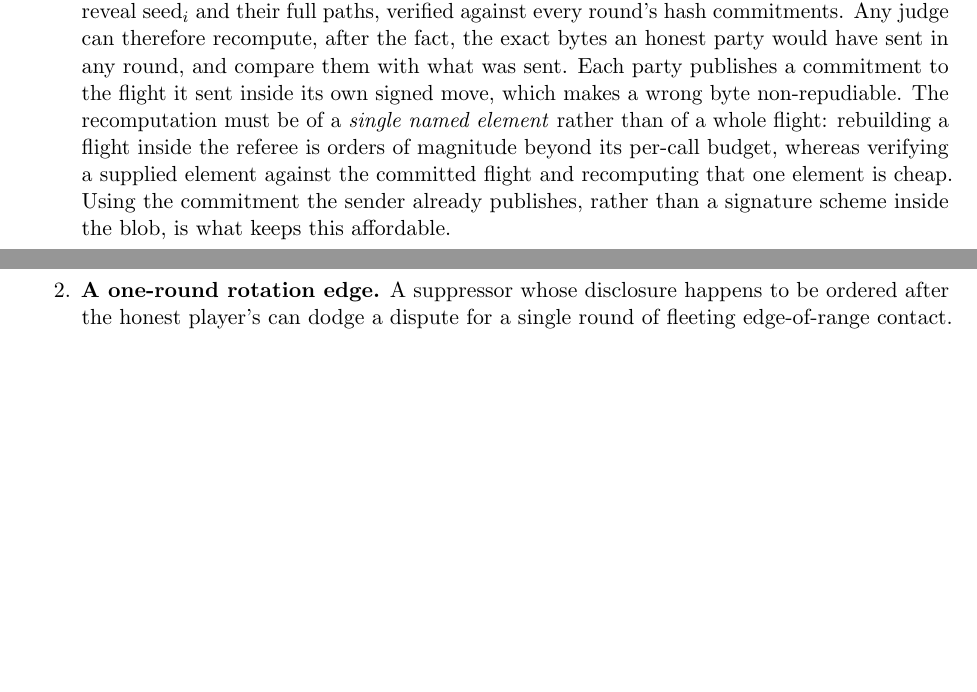
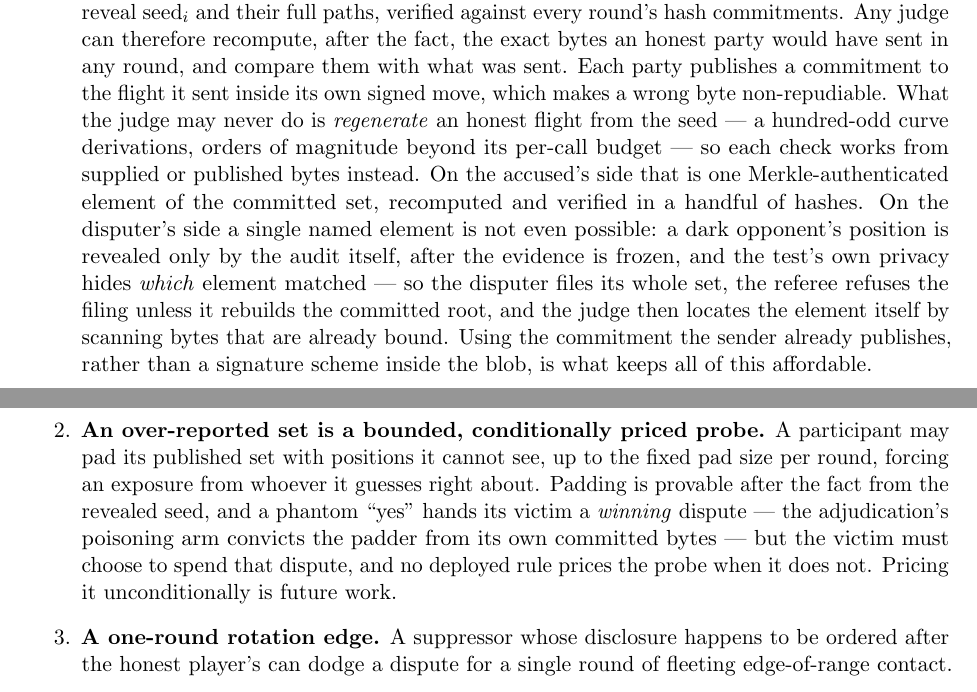
Before and after one commit to xaya/fog-of-war, a LaTeX paper (paper/blinded-sighting-test.tex): two parts of pages 6 and 9 of 11 before the commit and two parts of pages 7 and 10 of 11 after it, joined at a grey line, cut so that both start at the same text, the shorter picture padded with empty space. Compiled offline with pdfLaTeX.

Commit message:
Paper: pre-review corrections synced from upstream (round structure matches the flight pass; cost claims rescoped; the probe limitation stated precisely; dated July 28)

```diff
--- a/paper/blinded-sighting-test.tex
+++ b/paper/blinded-sighting-test.tex
@@ -25,7 +25,7 @@ A Blinded Mutual-Sighting Test for Trustless Game Channels}
 Konstantin Gorskov \quad Daniel Kraft\\[6pt]
 \normalsize Xaya Developers}
 
-\date{July 27, 2026}
+\date{July 28, 2026}
 
 \begin{document}
 \maketitle
@@ -399,13 +415,19 @@ forces both players to reveal $\seed_i$ and their full paths, verified against
 every round's hash commitments. Any judge can therefore recompute, after the
 fact, the exact bytes an honest party would have sent in any round, and compare
 them with what was sent. Each party publishes a commitment to the flight it sent
-inside its own signed move, which makes a wrong byte non-repudiable. The
-recomputation must be of a \emph{single named element} rather than of a whole
-flight: rebuilding a flight inside the referee is orders of magnitude beyond its
-per-call budget, whereas verifying a supplied element against the committed
-flight and recomputing that one element is cheap. Using the commitment the sender
-already publishes, rather than a signature scheme inside the blob, is what keeps
-this affordable.
+inside its own signed move, which makes a wrong byte non-repudiable. What the
+judge may never do is \emph{regenerate} an honest flight from the seed --- a
+hundred-odd curve derivations, orders of magnitude beyond its per-call budget
+--- so each check works from supplied or published bytes instead. On the
+accused's side that is one Merkle-authenticated element of the committed set,
+recomputed and verified in a handful of hashes. On the disputer's side a single
+named element is not even possible: a dark opponent's position is revealed only
+by the audit itself, after the evidence is frozen, and the test's own privacy
+hides \emph{which} element matched --- so the disputer files its whole set, the
+referee refuses the filing unless it rebuilds the committed root, and the judge
+then locates the element itself by scanning bytes that are already bound.
+Using the commitment the sender already publishes, rather than a signature
+scheme inside the blob, is what keeps all of this affordable.
 \item \textbf{Convictions never trust the bit.} ``In sight and stayed dark'' and
 ``disputed a sighting that was not there'' are both adjudicated by recomputing
 $\sight$, Eq.~\eqref{eq:sight}, over positions bound by commitments made before
@@ -564,6 +588,14 @@ a dispute is also terminal for the whole table rather than for the pair: the
 audit it forces reveals every participant's seed, and revealed seeds cannot
 continue a hidden-information game, so the match settles on its merits --- the
 same property the demand-an-immediate-end move has by design.
+\item \textbf{An over-reported set is a bounded, conditionally priced probe.}
+A participant may pad its published set with positions it cannot see, up to the
+fixed pad size per round, forcing an exposure from whoever it guesses right
+about. Padding is provable after the fact from the revealed seed, and a phantom
+``yes'' hands its victim a \emph{winning} dispute --- the adjudication's
+poisoning arm convicts the padder from its own committed bytes --- but the
+victim must choose to spend that dispute, and no deployed rule prices the probe
+when it does not. Pricing it unconditionally is future work.
 \item \textbf{A one-round rotation edge.} A suppressor whose disclosure happens
 to be ordered after the honest player's can dodge a dispute for a single round of
 fleeting edge-of-range contact.
```
Also changed, not shown: paper/blinded-sighting-test.pdf, paper/blinded-sighting-test.tex (34 more changed lines).
